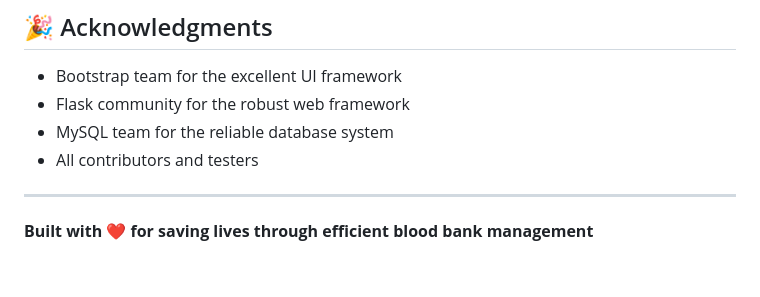
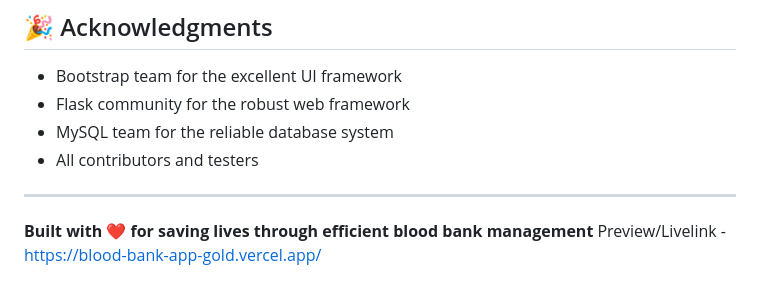
Before and after one commit to obstinix/blood_bank_app, a Markdown page: README.md, the part around the change. GitHub-like rendering.

Commit message:
Add preview link to README

```diff
--- a/README.md
+++ b/README.md
@@ -410,3 +410,4 @@ For support and questions:
 ---
 
 **Built with ❤️ for saving lives through efficient blood bank management**
+Preview/Livelink - https://blood-bank-app-gold.vercel.app/
```
